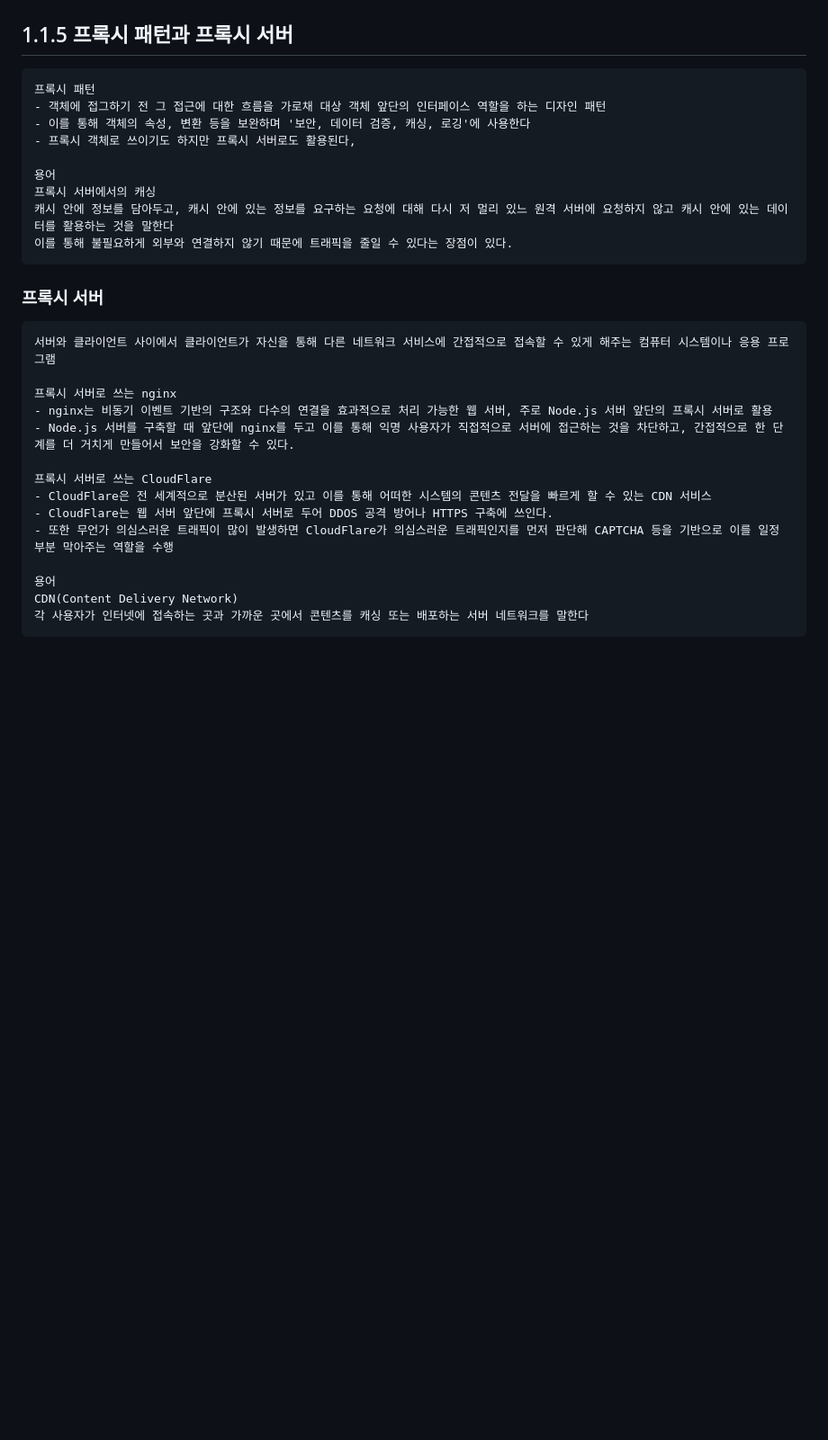
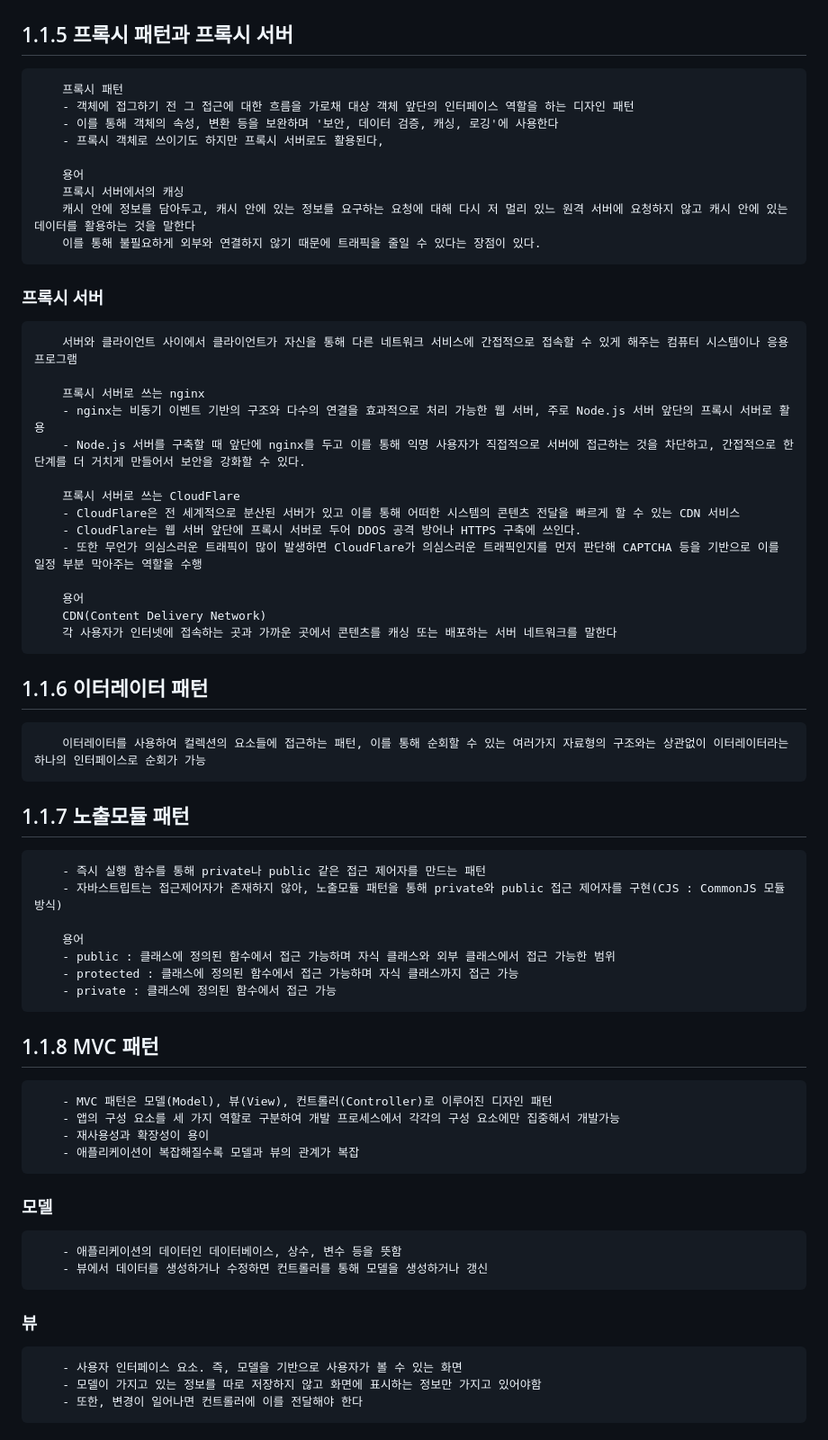
Before and after one commit to zzgh06/TIL, a Markdown page: CS/Design pattern.md, the part around one of its changes. Shown at 90% size. Drawn GitHub-style; blank space fills up the shorter version.

```diff
--- a/CS/Design pattern.md
+++ b/CS/Design pattern.md
@@ -80,29 +80,65 @@ console.log(p.name) // KUNDOL IS AUMUMU ZANGIN
 
 ## 1.1.5 프록시 패턴과 프록시 서버
 
-    프록시 패턴
-    - 객체에 접그하기 전 그 접근에 대한 흐름을 가로채 대상 객체 앞단의 인터페이스 역할을 하는 디자인 패턴
-    - 이를 통해 객체의 속성, 변환 등을 보완하며 '보안, 데이터 검증, 캐싱, 로깅'에 사용한다
-    - 프록시 객체로 쓰이기도 하지만 프록시 서버로도 활용된다,
+        프록시 패턴
+        - 객체에 접그하기 전 그 접근에 대한 흐름을 가로채 대상 객체 앞단의 인터페이스 역할을 하는 디자인 패턴
+        - 이를 통해 객체의 속성, 변환 등을 보완하며 '보안, 데이터 검증, 캐싱, 로깅'에 사용한다
+        - 프록시 객체로 쓰이기도 하지만 프록시 서버로도 활용된다,
 
-    용어
-    프록시 서버에서의 캐싱
-    캐시 안에 정보를 담아두고, 캐시 안에 있는 정보를 요구하는 요청에 대해 다시 저 멀리 있느 원격 서버에 요청하지 않고 캐시 안에 있는 데이터를 활용하는 것을 말한다
-    이를 통해 불필요하게 외부와 연결하지 않기 때문에 트래픽을 줄일 수 있다는 장점이 있다.
+        용어
+        프록시 서버에서의 캐싱
+        캐시 안에 정보를 담아두고, 캐시 안에 있는 정보를 요구하는 요청에 대해 다시 저 멀리 있느 원격 서버에 요청하지 않고 캐시 안에 있는 데이터를 활용하는 것을 말한다
+        이를 통해 불필요하게 외부와 연결하지 않기 때문에 트래픽을 줄일 수 있다는 장점이 있다.
 
 ### 프록시 서버
 
-    서버와 클라이언트 사이에서 클라이언트가 자신을 통해 다른 네트워크 서비스에 간접적으로 접속할 수 있게 해주는 컴퓨터 시스템이나 응용 프로그램
+        서버와 클라이언트 사이에서 클라이언트가 자신을 통해 다른 네트워크 서비스에 간접적으로 접속할 수 있게 해주는 컴퓨터 시스템이나 응용 프로그램
 
-    프록시 서버로 쓰는 nginx
-    - nginx는 비동기 이벤트 기반의 구조와 다수의 연결을 효과적으로 처리 가능한 웹 서버, 주로 Node.js 서버 앞단의 프록시 서버로 활용
-    - Node.js 서버를 구축할 때 앞단에 nginx를 두고 이를 통해 익명 사용자가 직접적으로 서버에 접근하는 것을 차단하고, 간접적으로 한 단계를 더 거치게 만들어서 보안을 강화할 수 있다.
+        프록시 서버로 쓰는 nginx
+        - nginx는 비동기 이벤트 기반의 구조와 다수의 연결을 효과적으로 처리 가능한 웹 서버, 주로 Node.js 서버 앞단의 프록시 서버로 활용
+        - Node.js 서버를 구축할 때 앞단에 nginx를 두고 이를 통해 익명 사용자가 직접적으로 서버에 접근하는 것을 차단하고, 간접적으로 한 단계를 더 거치게 만들어서 보안을 강화할 수 있다.
 
-    프록시 서버로 쓰는 CloudFlare
-    - CloudFlare은 전 세계적으로 분산된 서버가 있고 이를 통해 어떠한 시스템의 콘텐츠 전달을 빠르게 할 수 있는 CDN 서비스
-    - CloudFlare는 웹 서버 앞단에 프록시 서버로 두어 DDOS 공격 방어나 HTTPS 구축에 쓰인다.
-    - 또한 무언가 의심스러운 트래픽이 많이 발생하면 CloudFlare가 의심스러운 트래픽인지를 먼저 판단해 CAPTCHA 등을 기반으로 이를 일정 부분 막아주는 역할을 수행
+        프록시 서버로 쓰는 CloudFlare
+        - CloudFlare은 전 세계적으로 분산된 서버가 있고 이를 통해 어떠한 시스템의 콘텐츠 전달을 빠르게 할 수 있는 CDN 서비스
+        - CloudFlare는 웹 서버 앞단에 프록시 서버로 두어 DDOS 공격 방어나 HTTPS 구축에 쓰인다.
+        - 또한 무언가 의심스러운 트래픽이 많이 발생하면 CloudFlare가 의심스러운 트래픽인지를 먼저 판단해 CAPTCHA 등을 기반으로 이를 일정 부분 막아주는 역할을 수행
 
-    용어
-    CDN(Content Delivery Network)
-    각 사용자가 인터넷에 접속하는 곳과 가까운 곳에서 콘텐츠를 캐싱 또는 배포하는 서버 네트워크를 말한다
+        용어
+        CDN(Content Delivery Network)
+        각 사용자가 인터넷에 접속하는 곳과 가까운 곳에서 콘텐츠를 캐싱 또는 배포하는 서버 네트워크를 말한다
+
+
+## 1.1.6 이터레이터 패턴
+
+        이터레이터를 사용하여 컬렉션의 요소들에 접근하는 패턴, 이를 통해 순회할 수 있는 여러가지 자료형의 구조와는 상관없이 이터레이터라는 하나의 인터페이스로 순회가 가능
+
+
+## 1.1.7 노출모듈 패턴
+
+        - 즉시 실행 함수를 통해 private나 public 같은 접근 제어자를 만드는 패턴
+        - 자바스트립트는 접근제어자가 존재하지 않아, 노출모듈 패턴을 통해 private와 public 접근 제어자를 구현(CJS : CommonJS 모듈 방식)
+
+        용어
+        - public : 클래스에 정의된 함수에서 접근 가능하며 자식 클래스와 외부 클래스에서 접근 가능한 범위
+        - protected : 클래스에 정의된 함수에서 접근 가능하며 자식 클래스까지 접근 가능
+        - private : 클래스에 정의된 함수에서 접근 가능
+
+
+## 1.1.8 MVC 패턴
+
+        - MVC 패턴은 모델(Model), 뷰(View), 컨트롤러(Controller)로 이루어진 디자인 패턴
+        - 앱의 구성 요소를 세 가지 역할로 구분하여 개발 프로세스에서 각각의 구성 요소에만 집중해서 개발가능
+        - 재사용성과 확장성이 용이
+        - 애플리케이션이 복잡해질수록 모델과 뷰의 관계가 복잡
+
+### 모델
+
+        - 애플리케이션의 데이터인 데이터베이스, 상수, 변수 등을 뜻함
+        - 뷰에서 데이터를 생성하거나 수정하면 컨트롤러를 통해 모델을 생성하거나 갱신
+
+### 뷰
+
+        - 사용자 인터페이스 요소. 즉, 모델을 기반으로 사용자가 볼 수 있는 화면
+        - 모델이 가지고 있는 정보를 따로 저장하지 않고 화면에 표시하는 정보만 가지고 있어야함
+        - 또한, 변경이 일어나면 컨트롤러에 이를 전달해야 한다
+
```
Also changed, not shown: other parts of CS/Design pattern.md (+50 -28 lines), CS/Programming Paradigm.md (added, +80 -0 lines).
